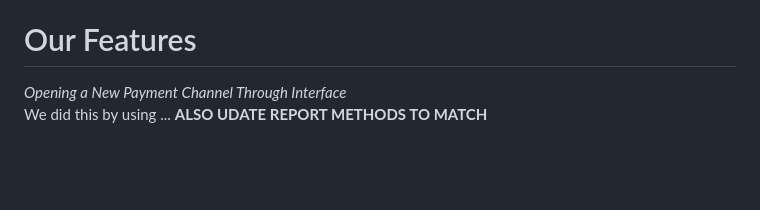
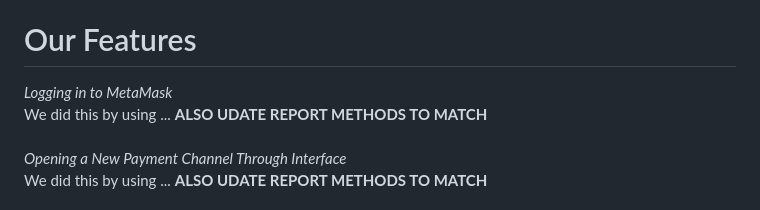
Before and after one commit to medhaupadhyay/Micropayment-Channel, a Markdown page: README.md, the part around the change. Drawn GitHub-style; blank space fills up the shorter version.

```diff
--- a/README.md
+++ b/README.md
@@ -60,6 +60,10 @@ Click "Close Channel" <br>
 The receiver should receive the Ethereum once the transaction goes through <br>
 
 # Our Features
+*Logging in to MetaMask* <br>
+We did this by using ... **ALSO UDATE REPORT METHODS TO MATCH**
+<br>
+<br>
 *Opening a New Payment Channel Through Interface* <br>
 We did this by using ... **ALSO UDATE REPORT METHODS TO MATCH**
 <br>
```
